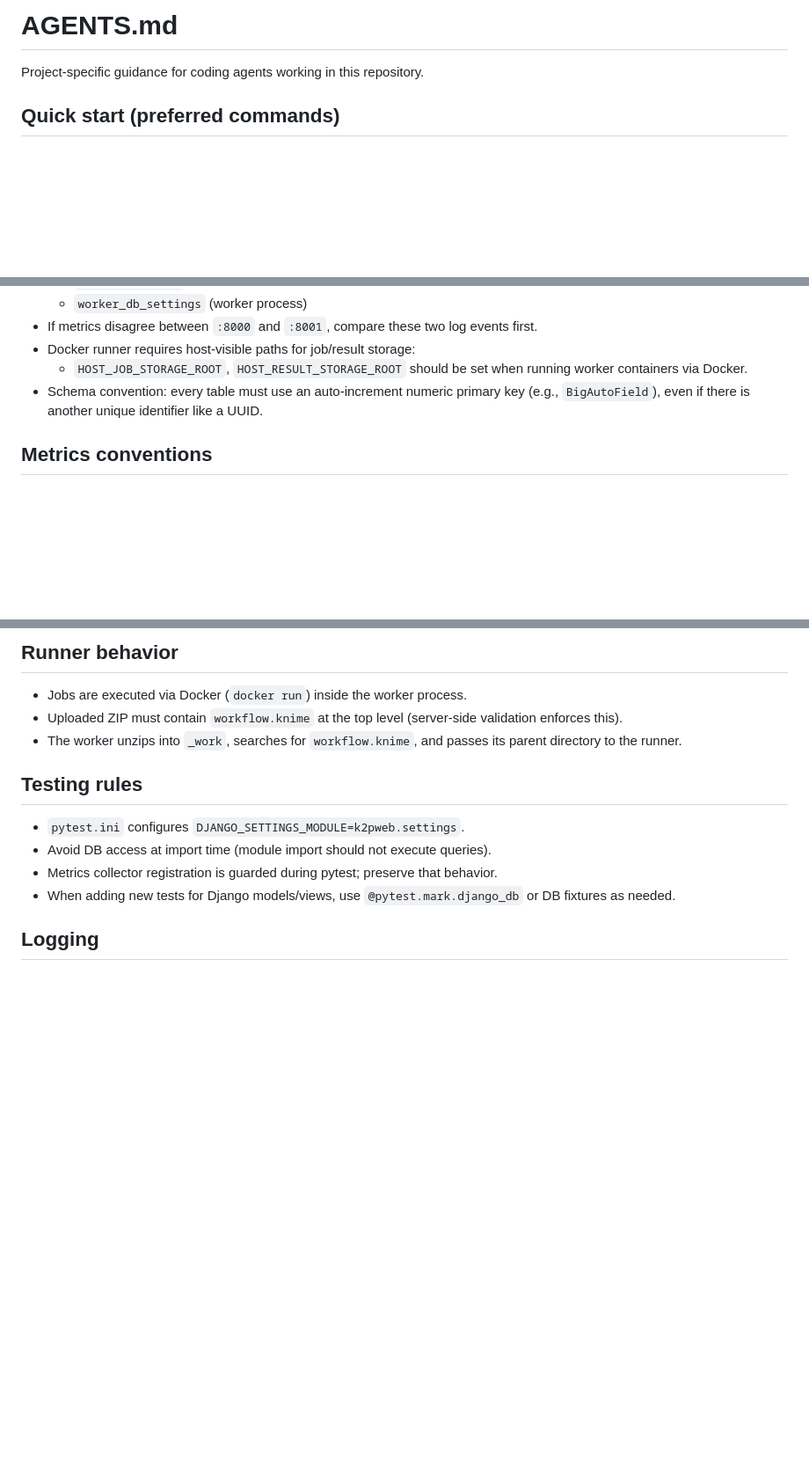
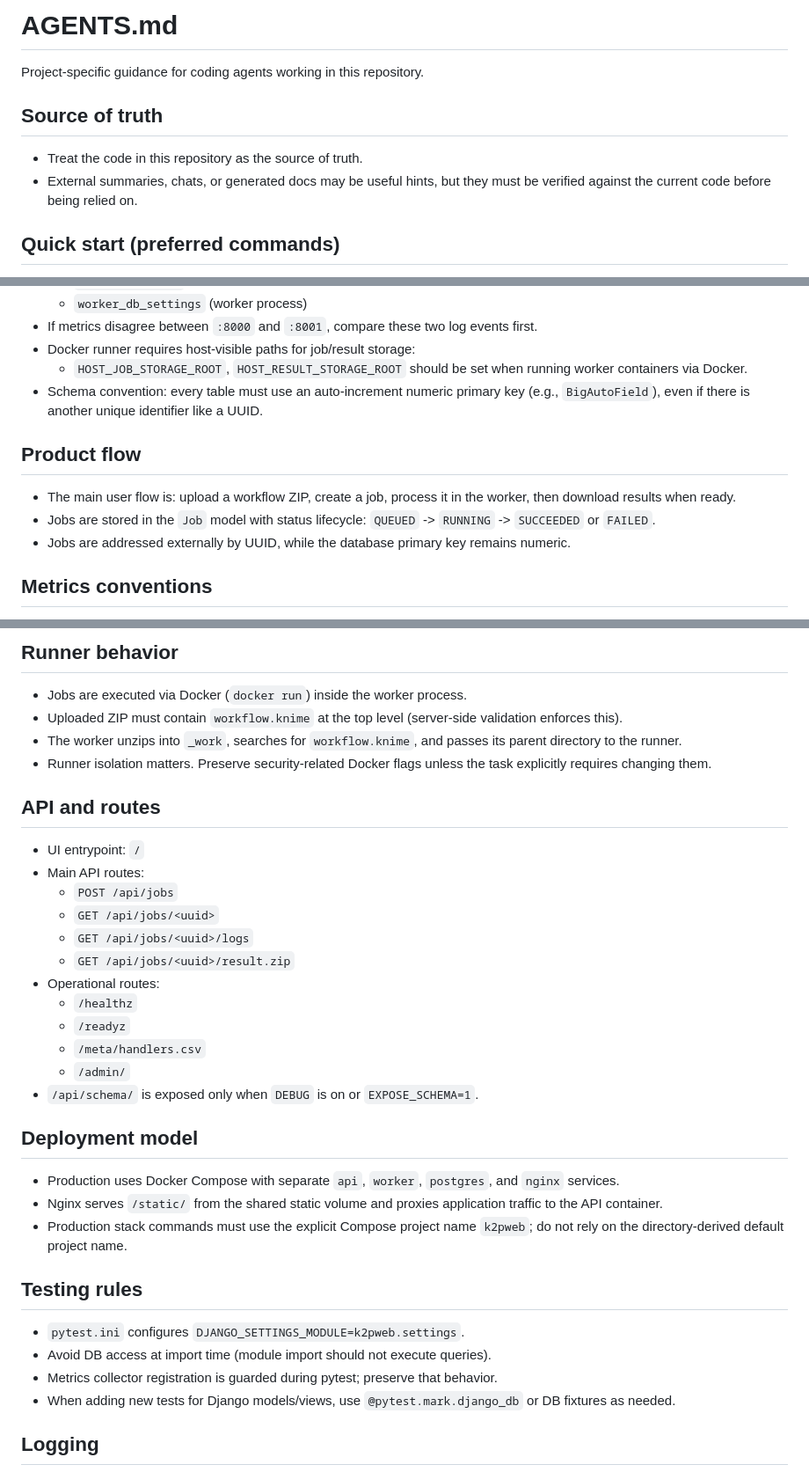
Before and after one commit to vitalii-kaplan/k2p-web, a Markdown page: AGENTS.md, 3 parts joined by grey strips. Shown at 88% size. GitHub-like rendering; blank space fills up the shorter version.

```diff
--- a/AGENTS.md
+++ b/AGENTS.md
@@ -1,6 +1,11 @@
 # AGENTS.md
 
 Project-specific guidance for coding agents working in this repository.
+
+## Source of truth
+
+- Treat the code in this repository as the source of truth.
+- External summaries, chats, or generated docs may be useful hints, but they must be verified against the current code before being relied on.
 
 ## Quick start (preferred commands)
 
@@ -30,6 +35,13 @@ Project-specific guidance for coding agents working in this repository.
   - `HOST_JOB_STORAGE_ROOT`, `HOST_RESULT_STORAGE_ROOT` should be set when running worker containers via Docker.
 - Schema convention: every table must use an auto-increment numeric primary key (e.g., `BigAutoField`), even if there is another unique identifier like a UUID.
 
+## Product flow
+
+- The main user flow is: upload a workflow ZIP, create a job, process it in the worker, then download results when ready.
+- Jobs are stored in the `Job` model with status lifecycle:
+  `QUEUED` -> `RUNNING` -> `SUCCEEDED` or `FAILED`.
+- Jobs are addressed externally by UUID, while the database primary key remains numeric.
+
 ## Metrics conventions
 
 - API (`:8000`, django-prometheus) exposes DB-snapshot gauges such as:
@@ -45,6 +57,28 @@ Project-specific guidance for coding agents working in this repository.
 - Jobs are executed via Docker (`docker run`) inside the worker process.
 - Uploaded ZIP must contain `workflow.knime` at the top level (server-side validation enforces this).
 - The worker unzips into `_work`, searches for `workflow.knime`, and passes its parent directory to the runner.
+- Runner isolation matters. Preserve security-related Docker flags unless the task explicitly requires changing them.
+
+## API and routes
+
+- UI entrypoint: `/`
+- Main API routes:
+  - `POST /api/jobs`
+  - `GET /api/jobs/<uuid>`
+  - `GET /api/jobs/<uuid>/logs`
+  - `GET /api/jobs/<uuid>/result.zip`
+- Operational routes:
+  - `/healthz`
+  - `/readyz`
+  - `/meta/handlers.csv`
+  - `/admin/`
+- `/api/schema/` is exposed only when `DEBUG` is on or `EXPOSE_SCHEMA=1`.
+
+## Deployment model
+
+- Production uses Docker Compose with separate `api`, `worker`, `postgres`, and `nginx` services.
+- Nginx serves `/static/` from the shared static volume and proxies application traffic to the API container.
+- Production stack commands must use the explicit Compose project name `k2pweb`; do not rely on the directory-derived default project name.
 
 ## Testing rules
 
```
Also changed, not shown: README.md (+27 -8 lines).
